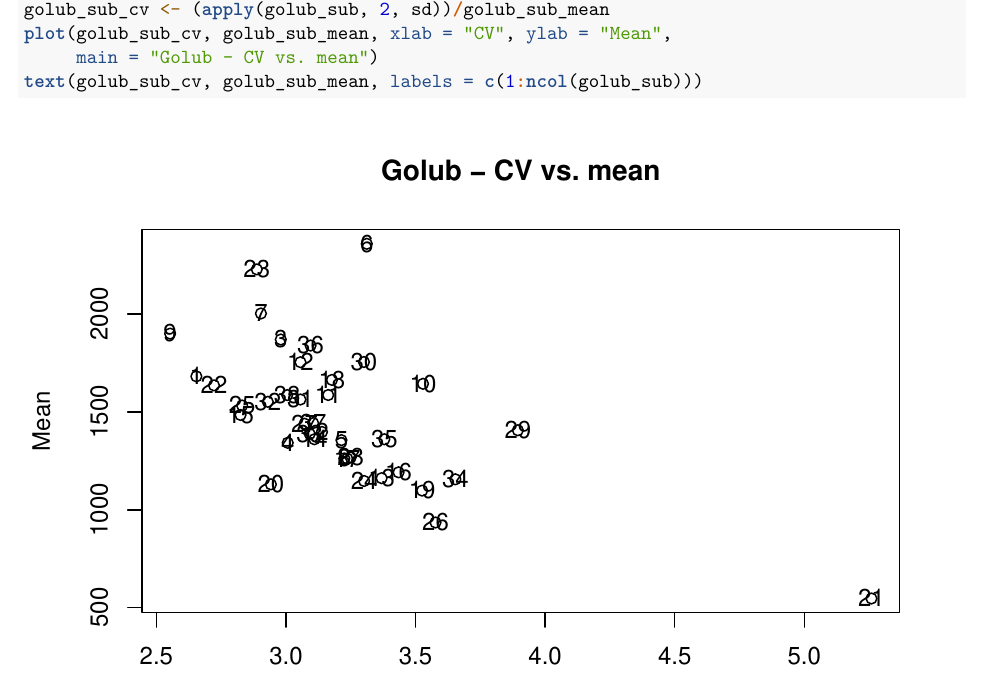
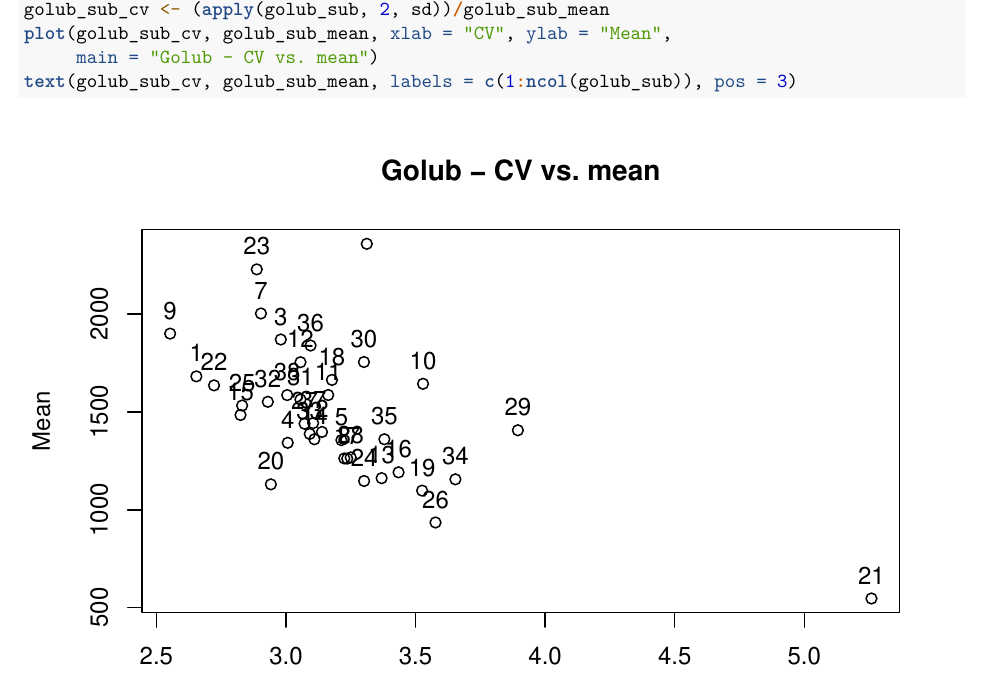
Before and after one commit to jtemporal/methods_bioinformatics, an R Markdown document (homework1/homework1.Rmd): part of page 5 of 6, cut so that both start at the same text. Rendered offline with R 4.5, knitr and Pandoc, then LaTeX, with nearby package versions.

Commit message:
minor fix

````diff
--- a/homework1/homework1.Rmd
+++ b/homework1/homework1.Rmd
@@ -68,7 +68,7 @@ golub_sub_mean <- apply(golub_sub, 2, mean)
 golub_sub_cv <- (apply(golub_sub, 2, sd))/golub_sub_mean
 plot(golub_sub_cv, golub_sub_mean, xlab = "CV", ylab = "Mean",
      main = "Golub - CV vs. mean")
-text(golub_sub_cv, golub_sub_mean, labels = c(1:ncol(golub_sub)))
+text(golub_sub_cv, golub_sub_mean, labels = c(1:ncol(golub_sub)), pos = 3)
 ```
 
 ## 7) Now download and load the Spellman yeast data set. Remember to set the row names to the first column as you did before with the leukemia dataset.
````
